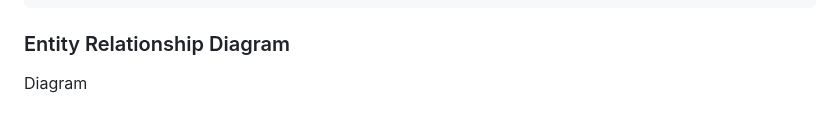
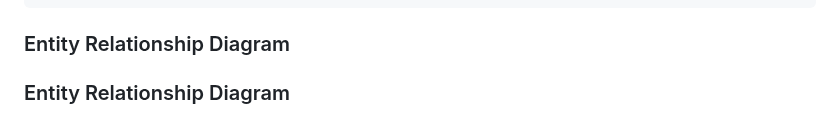
Before and after one commit to gplms/gplms, a Markdown page: database/README.md, the part around one of its changes. Rendered like a GitHub page.

```diff
--- a/database/README.md
+++ b/database/README.md
@@ -254,5 +254,5 @@ ORDER BY items_published DESC;
 
 ### Entity Relationship Diagram
 
-Diagram
+### Entity Relationship Diagram
 
```
Also changed, not shown: other parts of database/README.md (+2 -0 lines).
